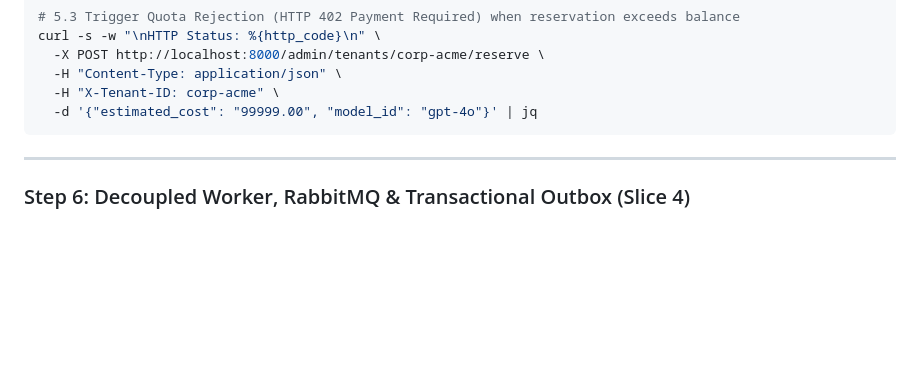
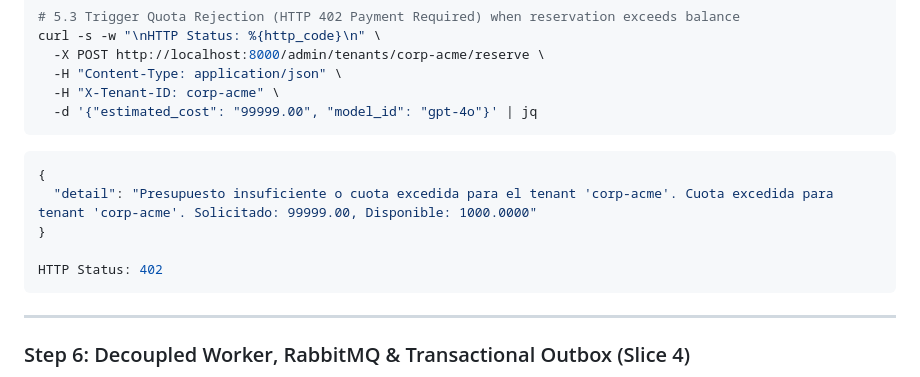
Before and after one commit to angelpixel-core/ai-conversation-platform, a Markdown page: README.md, the part around the change printed below. GitHub-like rendering; blank space fills up the shorter version.

````diff
--- a/README.md
+++ b/README.md
@@ -363,6 +456,14 @@ curl -s -w "\nHTTP Status: %{http_code}\n" \
   -H "Content-Type: application/json" \
   -H "X-Tenant-ID: corp-acme" \
   -d '{"estimated_cost": "99999.00", "model_id": "gpt-4o"}' | jq
+```
+
+```json
+{
+  "detail": "Presupuesto insuficiente o cuota excedida para el tenant 'corp-acme'. Cuota excedida para tenant 'corp-acme'. Solicitado: 99999.00, Disponible: 1000.0000"
+}
+
+HTTP Status: 402
 ```
 
 ---
````
Also changed, not shown: other parts of README.md (+95 -2 lines), .agent/architecture/system-map.mermaid.md (+3 -0 lines), docs/assets/walkthrough/ReDoc.png (added), 7 other files.
